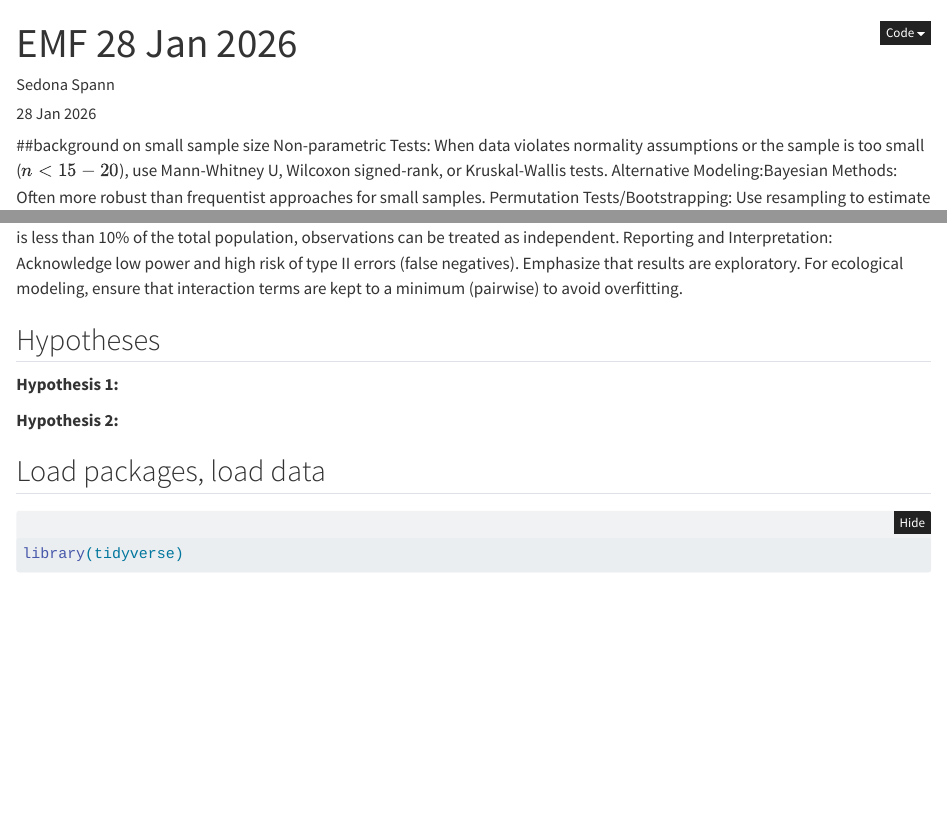
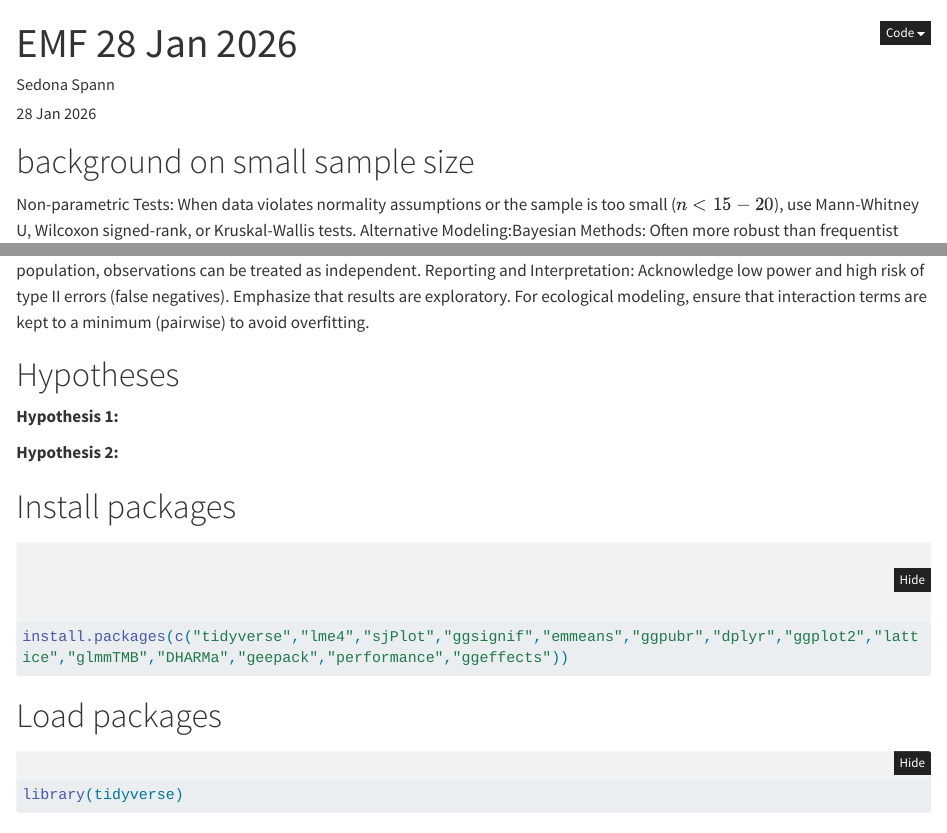
Before and after one commit to Sedonams/Enhancing-Regolith-with-Microbes-and-Nutrients, a Quarto document (Stat Checks.qmd): the page in a window 1100 px wide, from its top, and a second part further down, joined at a grey line. Rendered offline with R 4.5, knitr and Pandoc in place of Quarto, with nearby package versions; some code elsewhere in the file could not run offline; long lines of code are wrapped.

Commit message:
install packages

````diff
--- a/Stat Checks.qmd
+++ b/Stat Checks.qmd
@@ -8,7 +8,7 @@ format:
 author: 'Sedona Spann'
 date: '28 Jan 2026'
 ---
-##background on small sample size
+# background on small sample size
 Non-parametric Tests: When data violates normality assumptions or the sample is too small (\(n<15-20\)), use Mann-Whitney U, Wilcoxon signed-rank, or Kruskal-Wallis tests.
 Alternative Modeling:Bayesian Methods: Often more robust than frequentist approaches for small samples.
 Permutation Tests/Bootstrapping: Use resampling to estimate confidence intervals without assuming a normal distribution.
@@ -20,14 +20,17 @@ Reporting and Interpretation: Acknowledge low power and high risk of type II err
 Emphasize that results are exploratory. For ecological modeling, ensure that interaction terms are kept to a minimum (pairwise) to avoid overfitting.
 
 
-## Hypotheses
-
+# Hypotheses
 **Hypothesis 1:**
 
 **Hypothesis 2:**
 
-## Load packages, load data
+# Install packages
+```{r}
+install.packages(c("tidyverse","lme4","sjPlot","ggsignif","emmeans","ggpubr","dplyr","ggplot2","lattice","glmmTMB","DHARMa","geepack","performance","ggeffects"))
+```
 
+# Load packages
 ```{r}
 library(tidyverse)
 library(lme4)
````
Also changed, not shown: Stat Checks.qmd (10 more changed lines).
